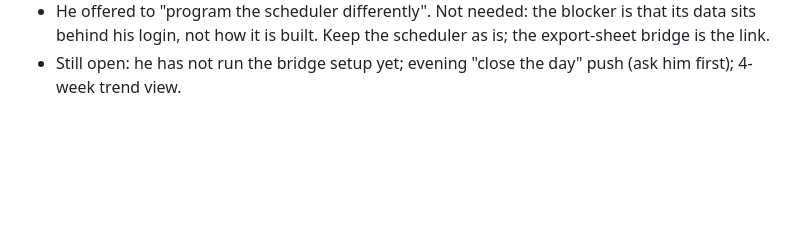
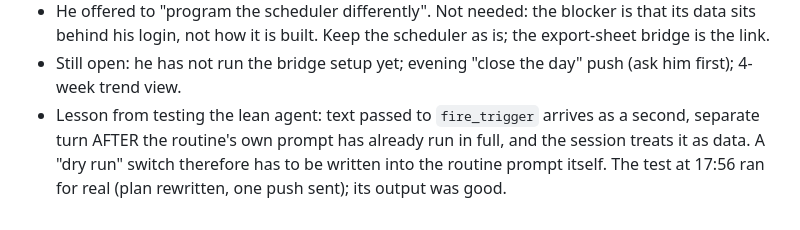
Before and after one commit to KhuranaAI/TutorWise, a Markdown page: _planner/BUILD_PLAN.md, the part around the change. Drawn GitHub-style; blank space fills up the shorter version.

Commit message:
Planner: notes on lean morning agent test
Co-Authored-By: Claude Fable 5.2 <noreply@anthropic.com>
Claude-Session: https://claude.ai/code/session_01AMEqA3spWxtkCjZu3tdjCT

```diff
--- a/_planner/BUILD_PLAN.md
+++ b/_planner/BUILD_PLAN.md
@@ -104,3 +104,6 @@ API keys or subscriptions. Build it as **one private claude.ai Artifact page** t
 - He offered to "program the scheduler differently". Not needed: the blocker is that its data sits behind his login,
   not how it is built. Keep the scheduler as is; the export-sheet bridge is the link.
 - Still open: he has not run the bridge setup yet; evening "close the day" push (ask him first); 4-week trend view.
+- Lesson from testing the lean agent: text passed to `fire_trigger` arrives as a second, separate turn AFTER the
+  routine's own prompt has already run in full, and the session treats it as data. A "dry run" switch therefore has to be
+  written into the routine prompt itself. The test at 17:56 ran for real (plan rewritten, one push sent); its output was good.
```
